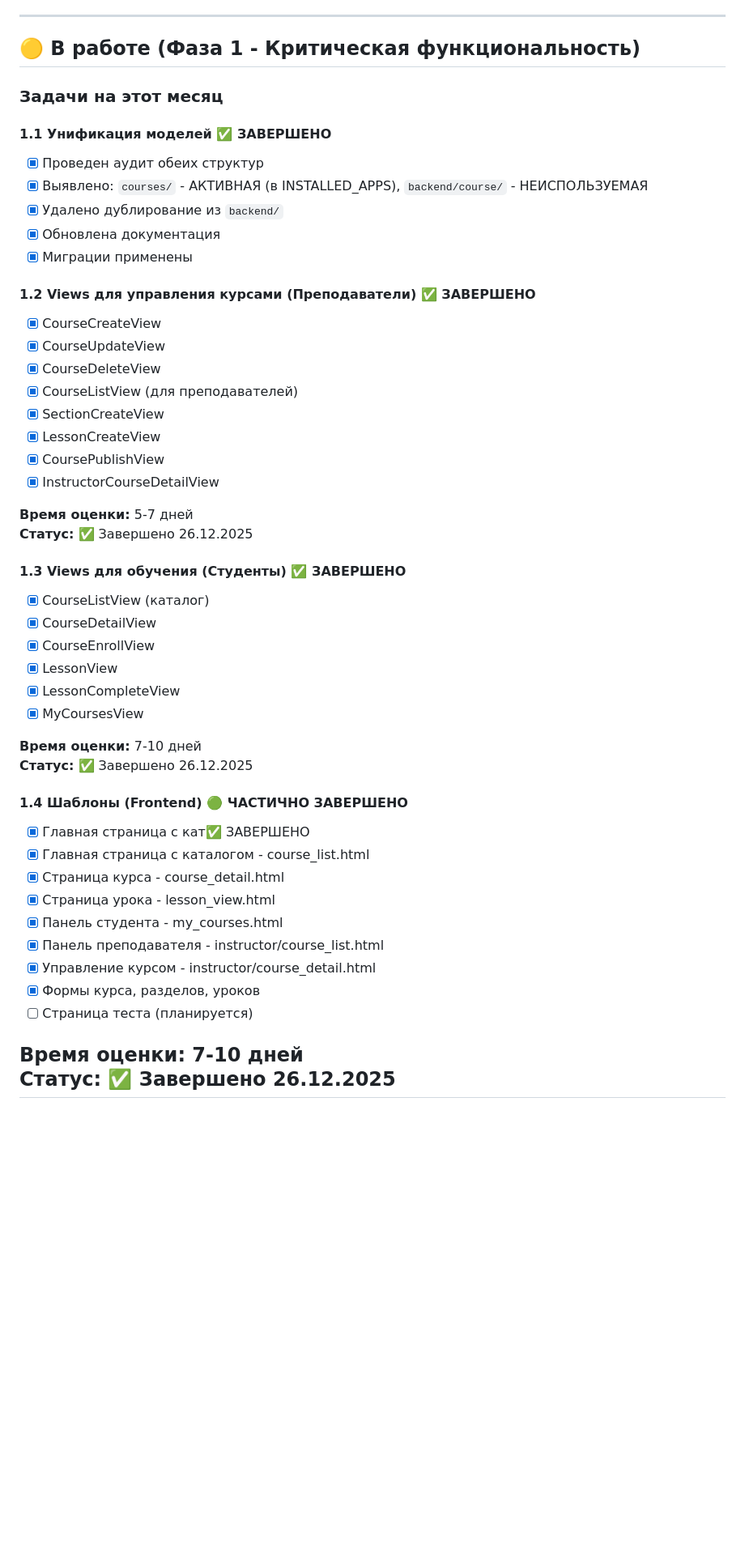
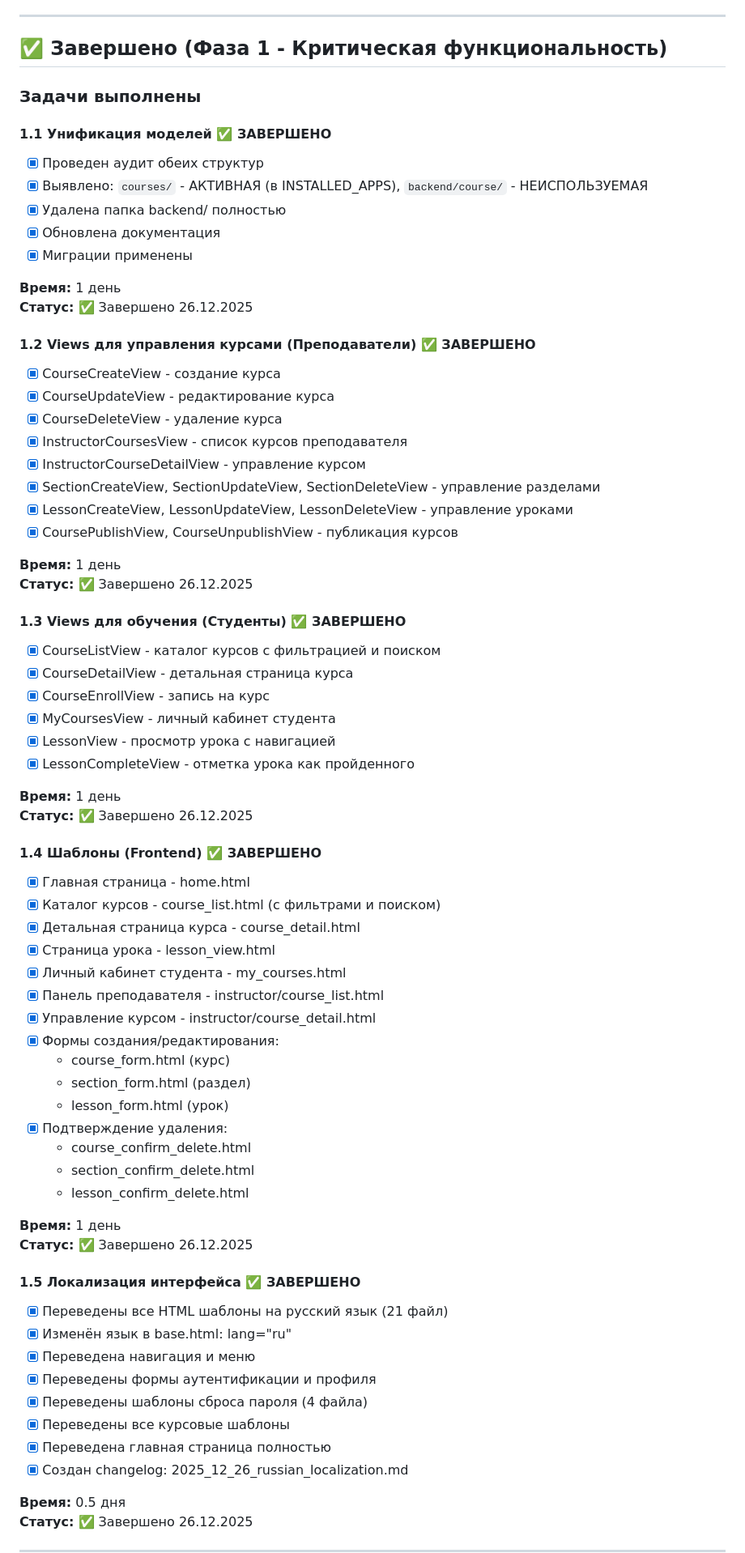
Before and after one commit to IgorNadein/CourseMaster, a Markdown page: docs/PROJECT_STATUS.md, the part around the change printed below. Shown: that part at 81% size. Drawn GitHub-style; blank space fills up the shorter version.

```diff
--- a/docs/PROJECT_STATUS.md
+++ b/docs/PROJECT_STATUS.md
@@ -61,53 +62,76 @@
 
 ---
 
-## 🟡 В работе (Фаза 1 - Критическая функциональность)
+## ✅ Завершено (Фаза 1 - Критическая функциональность)
 
-### Задачи на этот месяц
+### Задачи выполнены
 
 #### 1.1 Унификация моделей ✅ ЗАВЕРШЕНО
 - [x] Проведен аудит обеих структур
 - [x] Выявлено: `courses/` - АКТИВНАЯ (в INSTALLED_APPS), `backend/course/` - НЕИСПОЛЬЗУЕМАЯ
-- [x] Удалено дублирование из `backend/`
+- [x] Удалена папка backend/ полностью
 - [x] Обновлена документация
 - [x] Миграции применены
 
+**Время:** 1 день
+**Статус:** ✅ Завершено 26.12.2025
+
 #### 1.2 Views для управления курсами (Преподаватели) ✅ ЗАВЕРШЕНО
-- [x] CourseCreateView
-- [x] CourseUpdateView
-- [x] CourseDeleteView
-- [x] CourseListView (для преподавателей)
-- [x] SectionCreateView
-- [x] LessonCreateView
-- [x] CoursePublishView
-- [x] InstructorCourseDetailView
+- [x] CourseCreateView - создание курса
+- [x] CourseUpdateView - редактирование курса
+- [x] CourseDeleteView - удаление курса
+- [x] InstructorCoursesView - список курсов преподавателя
+- [x] InstructorCourseDetailView - управление курсом
+- [x] SectionCreateView, SectionUpdateView, SectionDeleteView - управление разделами
+- [x] LessonCreateView, LessonUpdateView, LessonDeleteView - управление уроками
+- [x] CoursePublishView, CourseUnpublishView - публикация курсов
 
-**Время оценки:** 5-7 дней
+**Время:** 1 день
 **Статус:** ✅ Завершено 26.12.2025
 
 #### 1.3 Views для обучения (Студенты) ✅ ЗАВЕРШЕНО
-- [x] CourseListView (каталог)
-- [x] CourseDetailView
-- [x] CourseEnrollView
-- [x] LessonView
-- [x] LessonCompleteView
-- [x] MyCoursesView
+- [x] CourseListView - каталог курсов с фильтрацией и поиском
+- [x] CourseDetailView - детальная страница курса
+- [x] CourseEnrollView - запись на курс
+- [x] MyCoursesView - личный кабинет студента
+- [x] LessonView - просмотр урока с навигацией
+- [x] LessonCompleteView - отметка урока как пройденного
 
-**Время оценки:** 7-10 дней
+**Время:** 1 день
 **Статус:** ✅ Завершено 26.12.2025
 
-#### 1.4 Шаблоны (Frontend) 🟢 ЧАСТИЧНО ЗАВЕРШЕНО
-- [x] Главная страница с кат✅ ЗАВЕРШЕНО
-- [x] Главная страница с каталогом - course_list.html
-- [x] Страница курса - course_detail.html
+#### 1.4 Шаблоны (Frontend) ✅ ЗАВЕРШЕНО
+- [x] Главная страница - home.html
+- [x] Каталог курсов - course_list.html (с фильтрами и поиском)
+- [x] Детальная страница курса - course_detail.html
 - [x] Страница урока - lesson_view.html
-- [x] Панель студента - my_courses.html
+- [x] Личный кабинет студента - my_courses.html
 - [x] Панель преподавателя - instructor/course_list.html
 - [x] Управление курсом - instructor/course_detail.html
-- [x] Формы курса, разделов, уроков
-- [ ] Страница теста (планируется)
+- [x] Формы создания/редактирования:
+  - course_form.html (курс)
+  - section_form.html (раздел)
+  - lesson_form.html (урок)
+- [x] Подтверждение удаления:
+  - course_confirm_delete.html
+  - section_confirm_delete.html
+  - lesson_confirm_delete.html
 
-**Время оценки:** 7-10 дней
+**Время:** 1 день
 **Статус:** ✅ Завершено 26.12.2025
+
+#### 1.5 Локализация интерфейса ✅ ЗАВЕРШЕНО
+- [x] Переведены все HTML шаблоны на русский язык (21 файл)
+- [x] Изменён язык в base.html: lang="ru"
+- [x] Переведена навигация и меню
+- [x] Переведены формы аутентификации и профиля
+- [x] Переведены шаблоны сброса пароля (4 файла)
+- [x] Переведены все курсовые шаблоны
+- [x] Переведена главная страница полностью
+- [x] Создан changelog: 2025_12_26_russian_localization.md
+
+**Время:** 0.5 дня
+**Статус:** ✅ Завершено 26.12.2025
+
 ---
 
```
Also changed, not shown: other parts of docs/PROJECT_STATUS.md (+6 -5 lines), docs/CHANGELOG/2025_12_26_russian_localization.md (added, +267 -0 lines).
